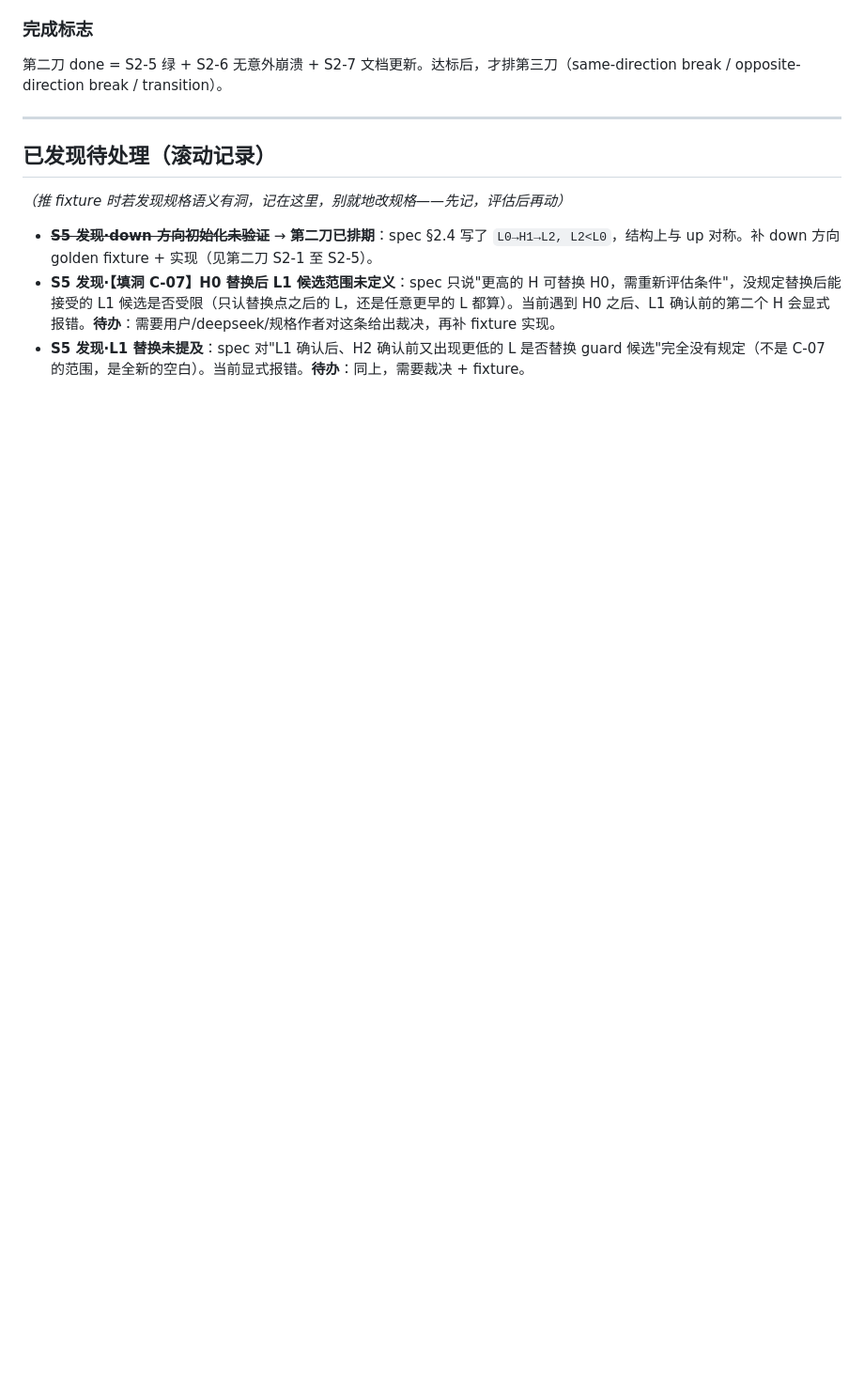
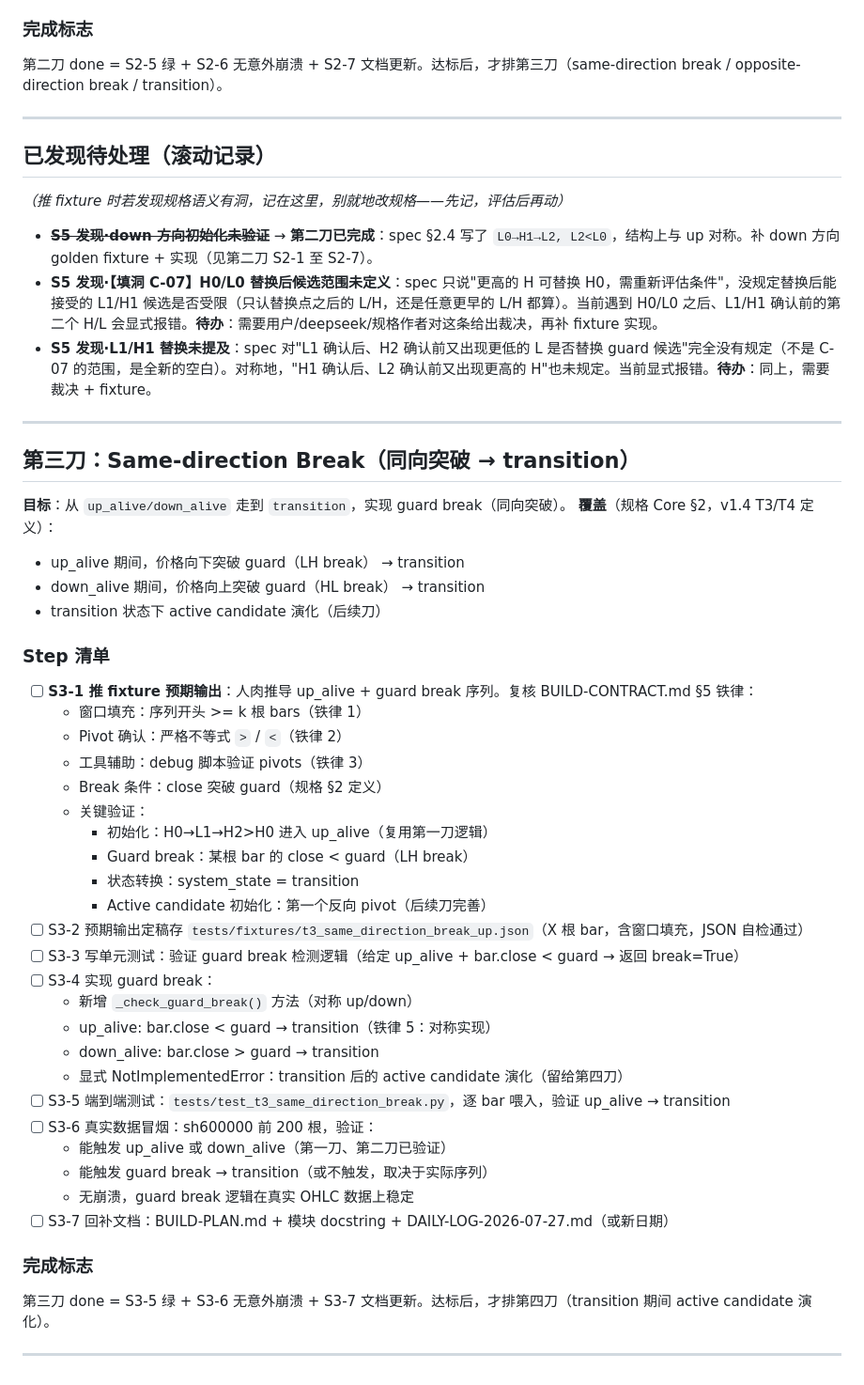
Before and after one commit to everything-is-simple/malf-engine, a Markdown page: docs/BUILD-PLAN.md, the part around the change. Shown at 94% size. Drawn GitHub-style; blank space fills up the shorter version.

Commit message:
docs: add third iteration plan (same-direction break)
Third iteration: Same-direction Break (up_alive/down_alive → transition)
- S3-1 to S3-7 standard flow (following BUILD-CONTRACT.md §5 iron rules)
- Target: guard break (LH break for up_alive, HL break for down_alive)
- Coverage: v1.4 T3/T4 transitions
- Key validations:
  * Window padding (>= k bars at start, iron rule 1)
  * Pivot confirmation strict inequality (iron rule 2)
  * Tool-assisted derivation (debug script, iron rule 3)
  * Guard break condition: bar.close breaks guard
  * Symmetric implementation: up/down mirror (iron rule 5)
- Explicitly NotImplementedError: active candidate evolution (for iteration 4)
- Real data smoke test: sh600000 200 bars (iron rule 6)
- Doc backfill: BUILD-PLAN + docstring + DAILY-LOG (iron rule 7)

Update 'Known Issues' section:
- Mark down direction as complete (iteration 2)
- Keep H0/L0 replacement and L1/H1 replacement as pending

```diff
--- a/docs/BUILD-PLAN.md
+++ b/docs/BUILD-PLAN.md
@@ -68,6 +68,48 @@
 
 _（推 fixture 时若发现规格语义有洞，记在这里，别就地改规格——先记，评估后再动）_
 
-- ~~**S5 发现·down 方向初始化未验证**~~ → **第二刀已排期**：spec §2.4 写了 `L0→H1→L2, L2<L0`，结构上与 up 对称。补 down 方向 golden fixture + 实现（见第二刀 S2-1 至 S2-5）。
-- **S5 发现·【填洞 C-07】H0 替换后 L1 候选范围未定义**：spec 只说"更高的 H 可替换 H0，需重新评估条件"，没规定替换后能接受的 L1 候选是否受限（只认替换点之后的 L，还是任意更早的 L 都算）。当前遇到 H0 之后、L1 确认前的第二个 H 会显式报错。**待办**：需要用户/deepseek/规格作者对这条给出裁决，再补 fixture 实现。
-- **S5 发现·L1 替换未提及**：spec 对"L1 确认后、H2 确认前又出现更低的 L 是否替换 guard 候选"完全没有规定（不是 C-07 的范围，是全新的空白）。当前显式报错。**待办**：同上，需要裁决 + fixture。
+- ~~**S5 发现·down 方向初始化未验证**~~ → **第二刀已完成**：spec §2.4 写了 `L0→H1→L2, L2<L0`，结构上与 up 对称。补 down 方向 golden fixture + 实现（见第二刀 S2-1 至 S2-7）。
+- **S5 发现·【填洞 C-07】H0/L0 替换后候选范围未定义**：spec 只说"更高的 H 可替换 H0，需重新评估条件"，没规定替换后能接受的 L1/H1 候选是否受限（只认替换点之后的 L/H，还是任意更早的 L/H 都算）。当前遇到 H0/L0 之后、L1/H1 确认前的第二个 H/L 会显式报错。**待办**：需要用户/deepseek/规格作者对这条给出裁决，再补 fixture 实现。
+- **S5 发现·L1/H1 替换未提及**：spec 对"L1 确认后、H2 确认前又出现更低的 L 是否替换 guard 候选"完全没有规定（不是 C-07 的范围，是全新的空白）。对称地，"H1 确认后、L2 确认前又出现更高的 H"也未规定。当前显式报错。**待办**：同上，需要裁决 + fixture。
+
+---
+
+## 第三刀：Same-direction Break（同向突破 → transition）
+
+**目标**：从 `up_alive/down_alive` 走到 `transition`，实现 guard break（同向突破）。
+**覆盖**（规格 Core §2，v1.4 T3/T4 定义）：
+- up_alive 期间，价格向下突破 guard（LH break） → transition
+- down_alive 期间，价格向上突破 guard（HL break） → transition
+- transition 状态下 active candidate 演化（后续刀）
+
+### Step 清单
+
+- [ ] **S3-1 推 fixture 预期输出**：人肉推导 up_alive + guard break 序列。复核 BUILD-CONTRACT.md §5 铁律：
+  - 窗口填充：序列开头 >= k 根 bars（铁律 1）
+  - Pivot 确认：严格不等式 `>` / `<`（铁律 2）
+  - 工具辅助：debug 脚本验证 pivots（铁律 3）
+  - Break 条件：close 突破 guard（规格 §2 定义）
+  - 关键验证：
+    * 初始化：H0→L1→H2>H0 进入 up_alive（复用第一刀逻辑）
+    * Guard break：某根 bar 的 close < guard（LH break）
+    * 状态转换：system_state = transition
+    * Active candidate 初始化：第一个反向 pivot（后续刀完善）
+- [ ] S3-2 预期输出定稿存 `tests/fixtures/t3_same_direction_break_up.json`（X 根 bar，含窗口填充，JSON 自检通过）
+- [ ] S3-3 写单元测试：验证 guard break 检测逻辑（给定 up_alive + bar.close < guard → 返回 break=True）
+- [ ] S3-4 实现 guard break：
+  - 新增 `_check_guard_break()` 方法（对称 up/down）
+  - up_alive: bar.close < guard → transition（铁律 5：对称实现）
+  - down_alive: bar.close > guard → transition
+  - 显式 NotImplementedError：transition 后的 active candidate 演化（留给第四刀）
+- [ ] S3-5 端到端测试：`tests/test_t3_same_direction_break.py`，逐 bar 喂入，验证 up_alive → transition
+- [ ] S3-6 真实数据冒烟：sh600000 前 200 根，验证：
+  - 能触发 up_alive 或 down_alive（第一刀、第二刀已验证）
+  - 能触发 guard break → transition（或不触发，取决于实际序列）
+  - 无崩溃，guard break 逻辑在真实 OHLC 数据上稳定
+- [ ] S3-7 回补文档：BUILD-PLAN.md + 模块 docstring + DAILY-LOG-2026-07-27.md（或新日期）
+
+### 完成标志
+
+第三刀 done = S3-5 绿 + S3-6 无意外崩溃 + S3-7 文档更新。达标后，才排第四刀（transition 期间 active candidate 演化）。
+
+---
```
